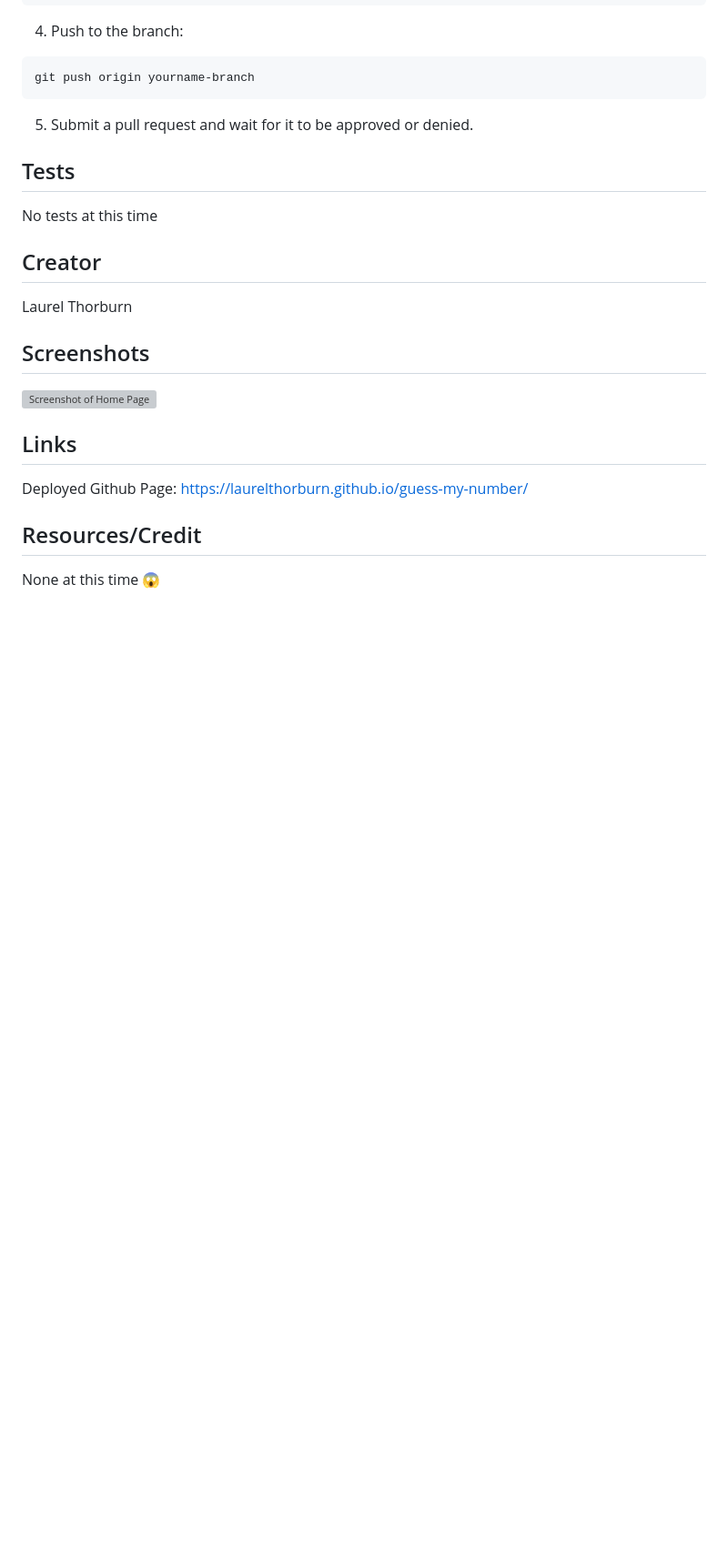
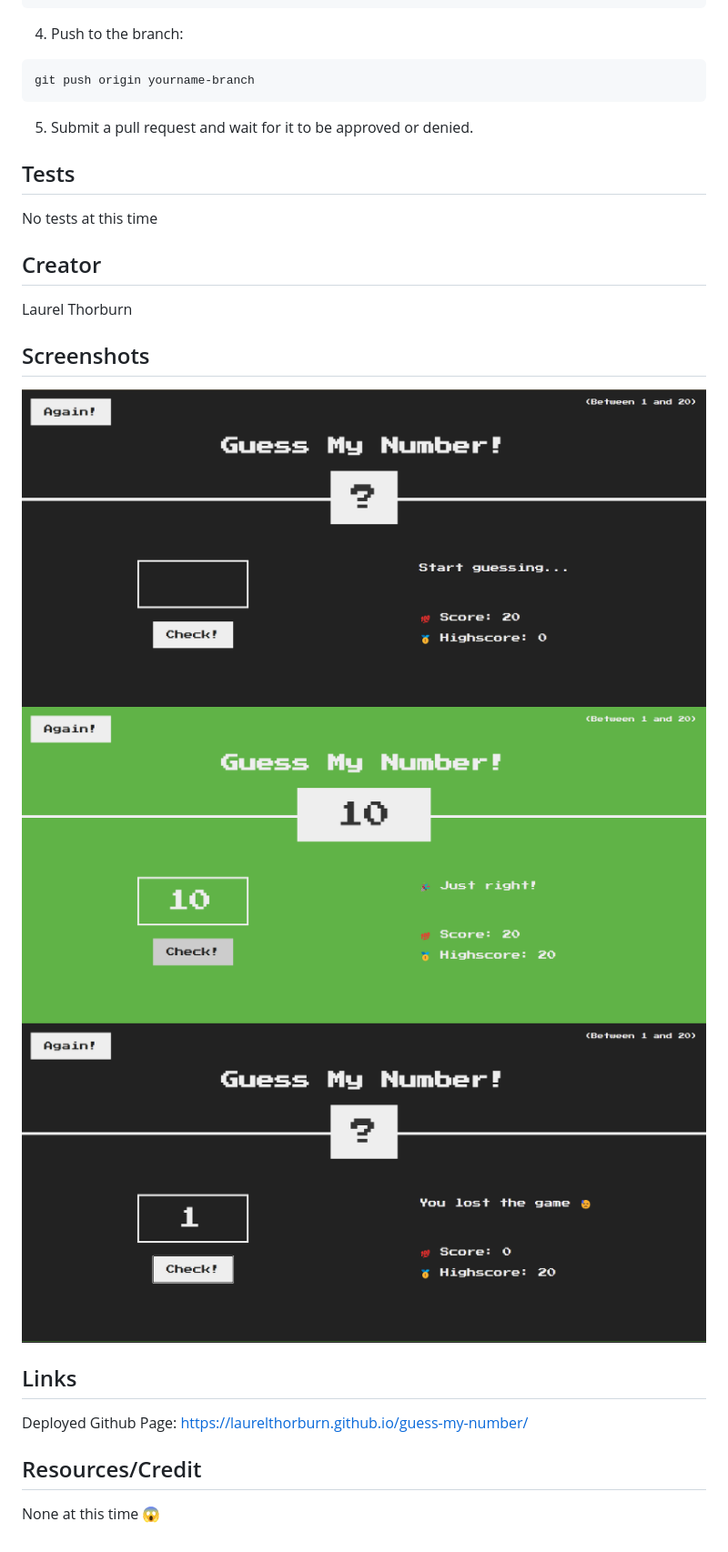
Before and after one commit to laurelthorburn/guess-my-number, a Markdown page: README.md, the part around the change. Shown: that part at 91% size. Rendered like a GitHub page; pictures changed too: screenshot1.png (added), screenshot2.png (added), screenshot3.png (added); blank space fills up the shorter version; grey boxes are pictures that could not be loaded.

Commit message:
Added screenshots to readme

```diff
--- a/README.md
+++ b/README.md
@@ -73,6 +73,8 @@ Laurel Thorburn
   <a name="picsection"></a>
   ## Screenshots
   ![Screenshot of Home Page](./screenshot1.png)
+  ![Screenshot of Winning](./screenshot2.png)
+  ![Screenshot of Losing](./screenshot3.png)
 
 
   <a name="linksection"></a>
```
